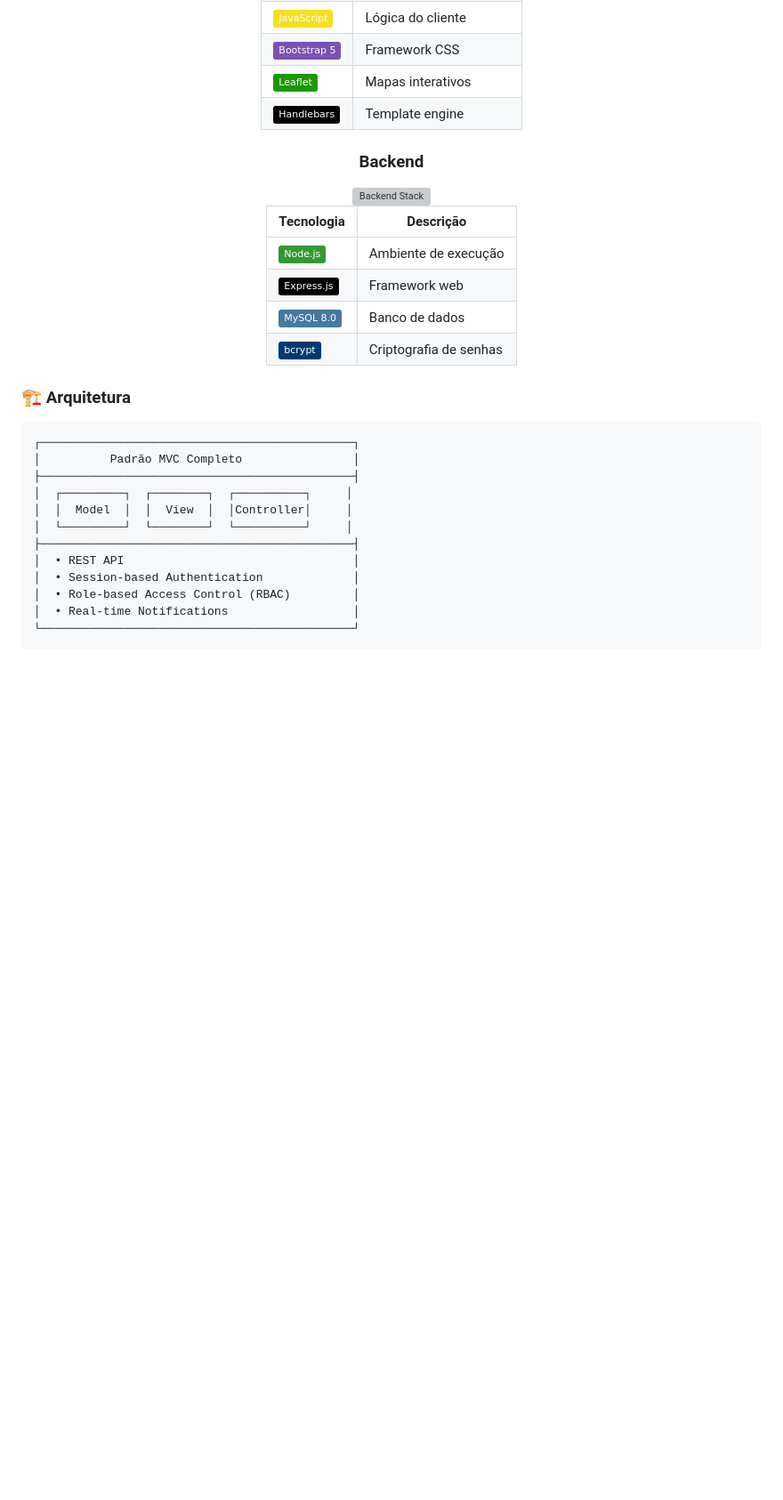
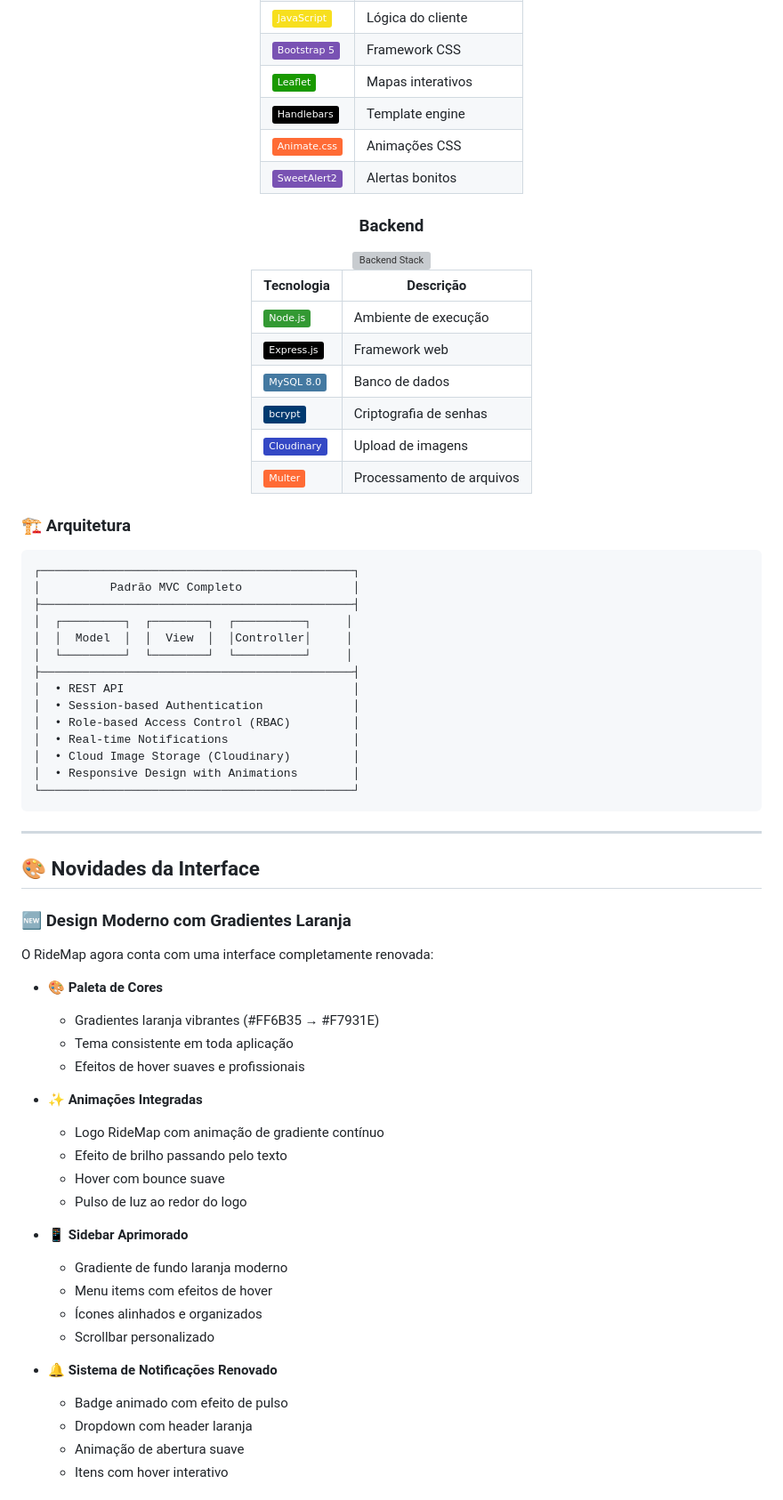
Before and after one commit to DeathHapyness/RideMap, a Markdown page: README.md, the part around one of its changes. Shown at 89% size. GitHub-like rendering; badges without logos; blank space fills up the shorter version; grey boxes are pictures that could not be loaded.

````diff
--- a/README.md
+++ b/README.md
@@ -146,6 +152,8 @@ Com sistema de moderação robusto, notificações em tempo real e interface int
 | ![Bootstrap](https://img.shields.io/badge/Bootstrap_5-7952B3?style=flat&logo=bootstrap&logoColor=white) | Framework CSS |
 | ![Leaflet](https://img.shields.io/badge/Leaflet-199900?style=flat&logo=leaflet&logoColor=white) | Mapas interativos |
 | ![Handlebars](https://img.shields.io/badge/Handlebars-000000?style=flat&logo=handlebarsdotjs&logoColor=white) | Template engine |
+| ![Animate.css](https://img.shields.io/badge/Animate.css-FF6B35?style=flat) | Animações CSS |
+| ![SweetAlert2](https://img.shields.io/badge/SweetAlert2-7952B3?style=flat) | Alertas bonitos |
 
 ### Backend
 
@@ -157,6 +165,8 @@ Com sistema de moderação robusto, notificações em tempo real e interface int
 | ![Express](https://img.shields.io/badge/Express.js-000000?style=flat&logo=express&logoColor=white) | Framework web |
 | ![MySQL](https://img.shields.io/badge/MySQL_8.0-4479A1?style=flat&logo=mysql&logoColor=white) | Banco de dados |
 | ![bcrypt](https://img.shields.io/badge/bcrypt-003A70?style=flat) | Criptografia de senhas |
+| ![Cloudinary](https://img.shields.io/badge/Cloudinary-3448C5?style=flat&logo=cloudinary&logoColor=white) | Upload de imagens |
+| ![Multer](https://img.shields.io/badge/Multer-FF6B35?style=flat) | Processamento de arquivos |
 
 </div>
 
@@ -174,5 +184,39 @@ Com sistema de moderação robusto, notificações em tempo real e interface int
 │  • Session-based Authentication             │
 │  • Role-based Access Control (RBAC)         │
 │  • Real-time Notifications                  │
+│  • Cloud Image Storage (Cloudinary)         │
+│  • Responsive Design with Animations        │
 └─────────────────────────────────────────────┘
 ```
+
+---
+
+## 🎨 Novidades da Interface
+
+### 🆕 Design Moderno com Gradientes Laranja
+
+O RideMap agora conta com uma interface completamente renovada:
+
+- **🎨 Paleta de Cores**
+  - Gradientes laranja vibrantes (#FF6B35 → #F7931E)
+  - Tema consistente em toda aplicação
+  - Efeitos de hover suaves e profissionais
+
+- **✨ Animações Integradas**
+  - Logo RideMap com animação de gradiente contínuo
+  - Efeito de brilho passando pelo texto
+  - Hover com bounce suave
+  - Pulso de luz ao redor do logo
+
+- **📱 Sidebar Aprimorado**
+  - Gradiente de fundo laranja moderno
+  - Menu items com efeitos de hover
+  - Ícones alinhados e organizados
+  - Scrollbar personalizado
+
+- **🔔 Sistema de Notificações Renovado**
+  - Badge animado com efeito de pulso
+  - Dropdown com header laranja
+  - Animação de abertura suave
+  - Itens com hover interativo
+
````
Also changed, not shown: other parts of README.md (+133 -68 lines).
